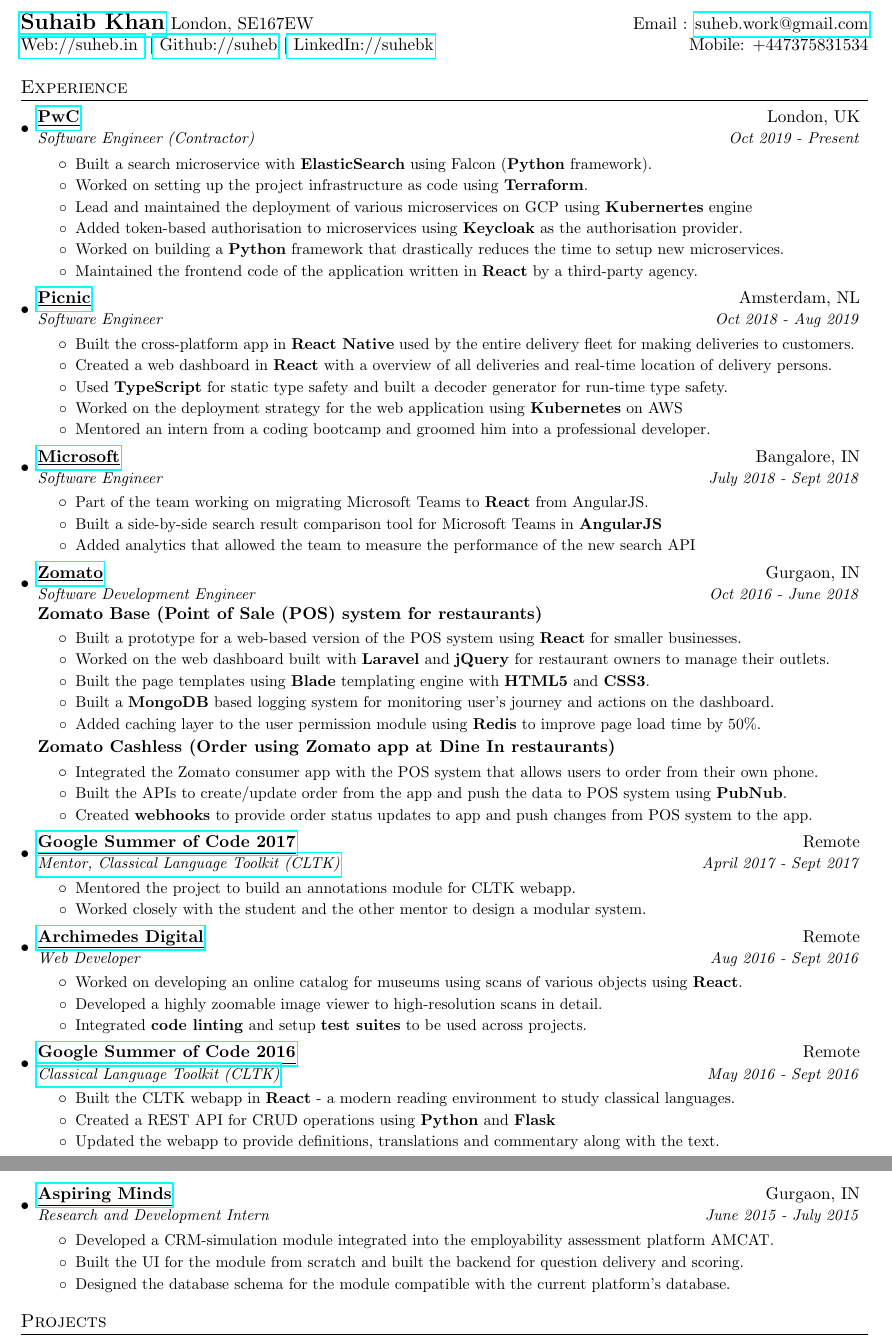
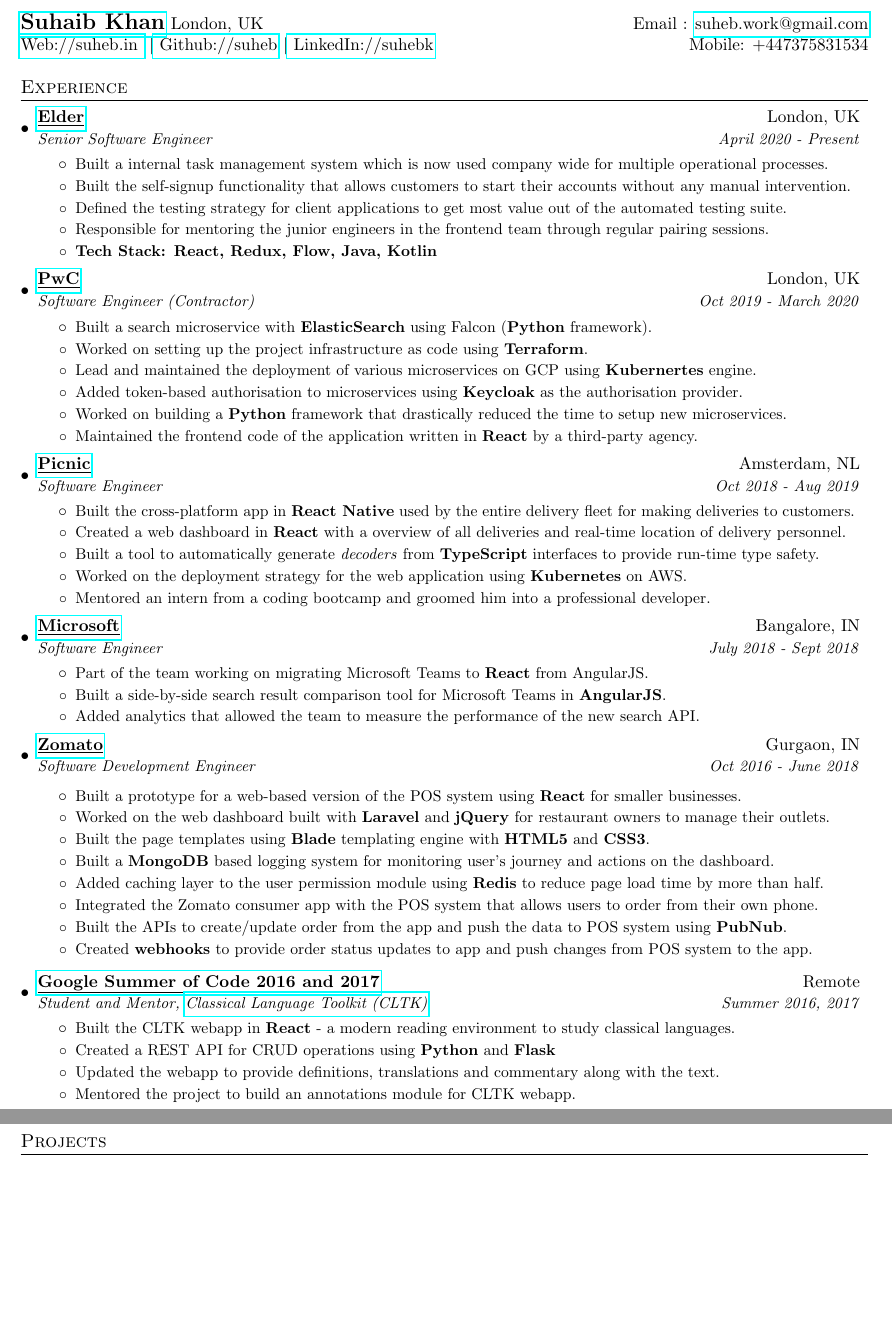
Before and after one commit to suheb/cv, a LaTeX CV (resume.tex): two parts of pages 1 and 2 of 2, joined at a grey line, cut so that both start at the same text, the shorter picture padded with empty space. Compiled offline with pdfLaTeX.

Commit message:
Update resume
Signed-off-by: Suhaib Khan <skhan@elder.org>

```diff
--- a/resume.tex
+++ b/resume.tex
@@ -81,27 +81,45 @@
 
 %----------HEADING-----------------
 \begin{tabular*}{\textwidth}{l@{\extracolsep{\fill}}r}
-  \textbf{\href{https://suheb.in/}{\Large Suhaib Khan}} London, SE167EW & Email : \href{mailto:suheb.work@gmail.com}{suheb.work@gmail.com}\\
+  \textbf{\href{https://suheb.in/}{\Large Suhaib Khan}} London, UK & Email : \href{mailto:suheb.work@gmail.com}{suheb.work@gmail.com}\\
   \href{https://suheb.in/}{Web://suheb.in } \textbar \href{https://github.com/suheb}{ Github://suheb} \textbar \href{https://www.linkedin.com/in/suhebk/}{ LinkedIn://suhebk} & Mobile: +447375831534
 \end{tabular*}
 
 %-----------EXPERIENCE-----------------
 \section{Experience}
   \resumeSubHeadingListStart
+  \resumeSubheading
+      {\href{https://www.elder.org/}{\underline{Elder}}}{London, UK}
+      {Senior Software Engineer}{April 2020 - Present}
+      \resumeItemListStart
+          \resumeItemNoBold
+          {Built a internal task management system which is now used company wide for multiple operational processes.}
+          \resumeItemNoBold
+          {Built the self-signup functionality that allows customers to start their accounts without any manual intervention.}
+        %   \resumeItemNoBold
+        %   {Wrote the communications guidelines for the team to streamline the code review process when working remotely.}
+          \resumeItemNoBold
+          {Defined the testing strategy for client applications to get most value out of the automated testing suite.}
+          \resumeItemNoBold
+          {Responsible for mentoring the junior engineers in the frontend team through regular pairing sessions.}
+          \resumeItemNoBold
+          {\textbf{Tech Stack: React, Redux, Flow, Java, Kotlin} }
+
+      \resumeItemListEnd
    \resumeSubheading
       {\href{https://www.pwc.co.uk}{\underline{PwC}}}{London, UK}
-      {Software Engineer (Contractor)}{Oct 2019 - Present}
+      {Software Engineer (Contractor)}{Oct 2019 - March 2020}
       \resumeItemListStart
           \resumeItemNoBold
           {Built a search microservice with \textbf{ElasticSearch}  using Falcon (\textbf{Python} framework).}
           \resumeItemNoBold
           {Worked on setting up the project infrastructure as code using \textbf{Terraform}.}
            \resumeItemNoBold
-          {Lead and maintained the deployment of various microservices on GCP using \textbf{Kubernertes} engine}
+          {Lead and maintained the deployment of various microservices on GCP using \textbf{Kubernertes} engine.}
           \resumeItemNoBold
           {Added token-based authorisation to microservices using \textbf{Keycloak} as the authorisation provider.}
           \resumeItemNoBold
-          {Worked on building a \textbf{Python} framework that drastically reduces the time to setup new microservices.}
+          {Worked on building a \textbf{Python} framework that drastically reduced the time to setup new microservices.}
           \resumeItemNoBold
           {Maintained the frontend code of the application written in \textbf{React} by a third-party agency.}
       \resumeItemListEnd
@@ -112,11 +130,11 @@
           \resumeItemNoBold
           {Built the cross-platform app in \textbf{React Native} used by the entire delivery fleet for making deliveries to customers.}
           \resumeItemNoBold
-          {Created a web dashboard in \textbf{React} with a overview of all deliveries and real-time location of delivery persons.}
+          {Created a web dashboard in \textbf{React} with a overview of all deliveries and real-time location of delivery personnel.}
           \resumeItemNoBold
-          {Used \textbf{TypeScript} for static type safety and built a decoder generator for run-time type safety.}
+          {Built a tool to automatically generate \textit{decoders} from \textbf{TypeScript} interfaces to provide run-time type safety.}
            \resumeItemNoBold
-          {Worked on the deployment strategy for the web application using \textbf{Kubernetes} on AWS}
+          {Worked on the deployment strategy for the web application using \textbf{Kubernetes} on AWS.}
           \resumeItemNoBold
           {Mentored an intern from a coding bootcamp and groomed him into a professional developer.}
       \resumeItemListEnd
@@ -128,16 +146,16 @@
           \resumeItemNoBold
           {Part of the team working on migrating Microsoft Teams to \textbf{React} from AngularJS.}
           \resumeItemNoBold
-          {Built a side-by-side search result comparison tool for Microsoft Teams in \textbf{AngularJS}}
+          {Built a side-by-side search result comparison tool for Microsoft Teams in \textbf{AngularJS}.}
           \resumeItemNoBold
-          {Added analytics that allowed the team to measure the performance of the new search API}
+          {Added analytics that allowed the team to measure the performance of the new search API.}
       \resumeItemListEnd
 
     \resumeSubheading
       {\href{https://www.zomato.com}{\underline{Zomato}}}{Gurgaon, IN}
       {Software Development Engineer}{Oct 2016 - June 2018}
 
-      \resumeItemListHeading{Zomato Base (Point of Sale (POS) system for restaurants)}
+    %   \resumeItemListHeading{Zomato Base (Point of Sale (POS) system for restaurants)}
       \resumeItemListStart
           \resumeItemNoBold
           {Built a prototype for a web-based version of the POS system using \textbf{React} for smaller businesses.}
@@ -154,11 +172,11 @@
         %   \resumeItemNoBold
         %   {Worked on the inventory management with automatic stock reduction based on predefined recipes.}
           \resumeItemNoBold
-          {Added caching layer to the user permission module using \textbf{Redis} to improve page load time by 50\%.}
-      \resumeItemListEnd
+          {Added caching layer to the user permission module using \textbf{Redis} to reduce page load time by more than half.}
+    %   \resumeItemListEnd
 
-      \resumeItemListHeading{Zomato Cashless (Order using Zomato app at Dine In restaurants)}
-      \resumeItemListStart
+    %   \resumeItemListHeading{Zomato Cashless (Order using Zomato app at Dine In restaurants)}
+    %   \resumeItemListStart
           \resumeItemNoBold
           {Integrated the Zomato consumer app with the POS system that allows users to order from their own phone.}
         %   \resumeItemNoBold
@@ -169,31 +187,31 @@
           {Created \textbf{webhooks} to provide order status updates to app and push changes from POS system to the app.}
       \resumeItemListEnd
 
-      \resumeSubheading
-      {\href{https://summerofcode.withgoogle.com/archive/2017/projects/6041859612737536/}{\underline{Google Summer of Code 2017}}}{Remote}
-      {\href{http://cltk.org/}{Mentor, Classical Language Toolkit (CLTK)}}{April 2017 - Sept 2017}
-      \resumeItemListStart
-          \resumeItemNoBold
-          {Mentored the project to build an annotations module for CLTK webapp.}
-          \resumeItemNoBold
-          {Worked closely with the student and the other mentor to design a modular system.}
-      \resumeItemListEnd
+    %   \resumeSubheading
+    %   {\href{https://summerofcode.withgoogle.com/archive/2017/projects/6041859612737536/}{\underline{Google Summer of Code 2017}}}{Remote}
+    %   {\href{http://cltk.org/}{Mentor, Classical Language Toolkit (CLTK)}}{April 2017 - Sept 2017}
+    %   \resumeItemListStart
+    %       \resumeItemNoBold
+    %       {Mentored the project to build an annotations module for CLTK webapp.}
+    %       \resumeItemNoBold
+    %       {Worked closely with the student and the other mentor to design a modular system.}
+    %   \resumeItemListEnd
 
-	\resumeSubheading
-      {\href{https://archimedes.digital}{\underline{Archimedes Digital}}}{Remote}
-      {Web Developer}{Aug 2016 - Sept 2016}
-      \resumeItemListStart
-        \resumeItemNoBold
-          {Worked on developing an online catalog for museums using scans of various objects using \textbf{React}.}
-        \resumeItemNoBold
-          {Developed a highly zoomable image viewer to high-resolution scans in detail.}
-        \resumeItemNoBold
-          {Integrated \textbf{code linting} and setup \textbf{test suites} to be used across projects.}
-      \resumeItemListEnd
+% 	\resumeSubheading
+%       {\href{https://archimedes.digital}{\underline{Archimedes Digital}}}{Remote}
+%       {Web Developer}{Aug 2016 - Sept 2016}
+%       \resumeItemListStart
+%         \resumeItemNoBold
+%           {Worked on developing an online catalog for museums using scans of various objects using \textbf{React}.}
+%         \resumeItemNoBold
+%           {Developed a highly zoomable image viewer to high-resolution scans in detail.}
+%         \resumeItemNoBold
+%           {Integrated \textbf{code linting} and setup \textbf{test suites} to be used across projects.}
+%       \resumeItemListEnd
 
     \resumeSubheading
-      {\href{https://summerofcode.withgoogle.com/archive/2016/projects/6243113458728960/}{\underline{Google Summer of Code 2016}}}{Remote}
-      {\href{http://cltk.org/}{Classical Language Toolkit (CLTK)}}{May 2016 - Sept 2016}
+      {\href{https://summerofcode.withgoogle.com/archive/2016/projects/6243113458728960/}{\underline{Google Summer of Code 2016 and 2017}}}{Remote}
+      {Student and Mentor, \href{http://cltk.org/}{Classical Language Toolkit (CLTK)}}{Summer 2016, 2017}
       \resumeItemListStart
           \resumeItemNoBold
           {Built the CLTK webapp in \textbf{React} - a modern reading environment to study classical languages.}
@@ -201,19 +219,21 @@
           {Created a REST API for CRUD operations using \textbf{Python} and \textbf{Flask}}
           \resumeItemNoBold
           {Updated the webapp to provide definitions, translations and commentary along with the text.}
+          \resumeItemNoBold
+          {Mentored the project to build an annotations module for CLTK webapp.}
       \resumeItemListEnd
 
-    \resumeSubheading
-      {\href{http://www.aspiringminds.com}{\underline{Aspiring Minds}}}{Gurgaon, IN}
-      {Research and Development Intern}{June 2015 - July 2015}
-      \resumeItemListStart
-        \resumeItemNoBold
-          {Developed a CRM-simulation module integrated into the employability assessment platform AMCAT.}
-        \resumeItemNoBold
-          {Built the UI for the module from scratch and built the backend for question delivery and scoring.}
-        \resumeItemNoBold
-          {Designed the database schema for the module compatible with the current platform’s database.}
-      \resumeItemListEnd
+    % \resumeSubheading
+    %   {\href{http://www.aspiringminds.com}{\underline{Aspiring Minds}}}{Gurgaon, IN}
+    %   {Research and Development Intern}{June 2015 - July 2015}
+    %   \resumeItemListStart
+    %     \resumeItemNoBold
+    %       {Developed a CRM-simulation module integrated into the employability assessment platform AMCAT.}
+    %     \resumeItemNoBold
+    %       {Built the UI for the module from scratch and built the backend for question delivery and scoring.}
+    %     \resumeItemNoBold
+    %       {Designed the database schema for the module compatible with the current platform’s database.}
+    %   \resumeItemListEnd
 
   \resumeSubHeadingListEnd
 
```
Also changed, not shown: suhaibkhanresume.pdf, resume.tex (4 more changed lines).
